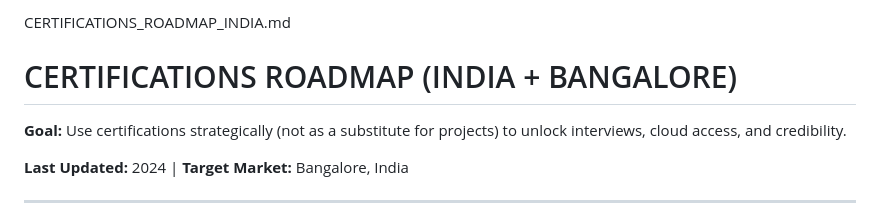
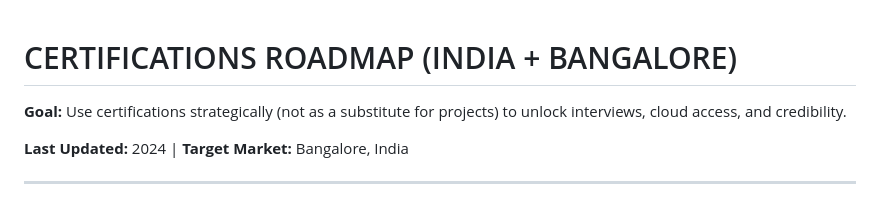
Before and after one commit to mk12002/cybersec_studies, a Markdown page: prep helpers/CERTIFICATIONS_ROADMAP_INDIA.md, the part around the change. Drawn GitHub-style.

Commit message:
Clean up CERTIFICATIONS_ROADMAP_INDIA.md
Removed unnecessary title and cleaned up formatting.

```diff
--- a/prep helpers/CERTIFICATIONS_ROADMAP_INDIA.md
+++ b/prep helpers/CERTIFICATIONS_ROADMAP_INDIA.md
@@ -1,5 +1,3 @@
-CERTIFICATIONS_ROADMAP_INDIA.md
-
 # CERTIFICATIONS ROADMAP (INDIA + BANGALORE)
 
 **Goal:** Use certifications strategically (not as a substitute for projects) to unlock interviews, cloud access, and credibility.
```
